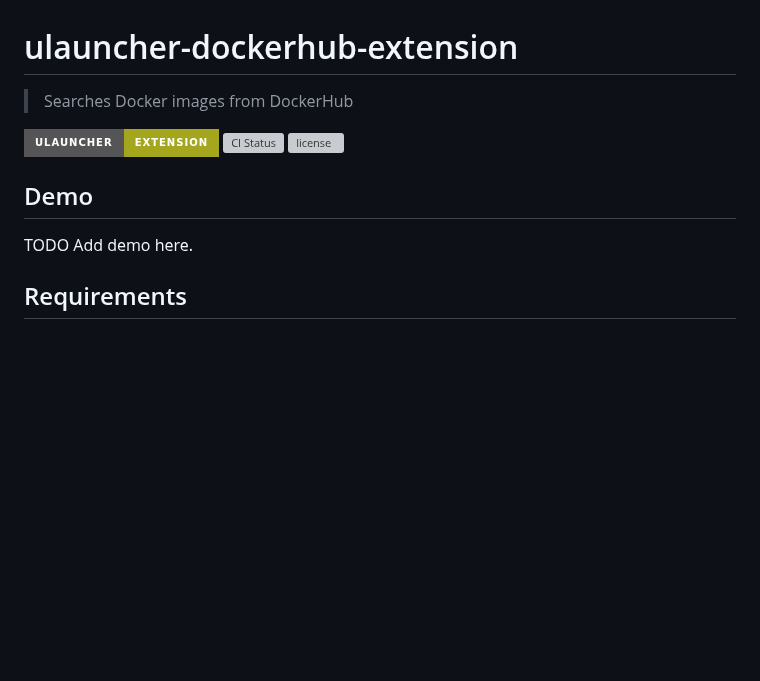
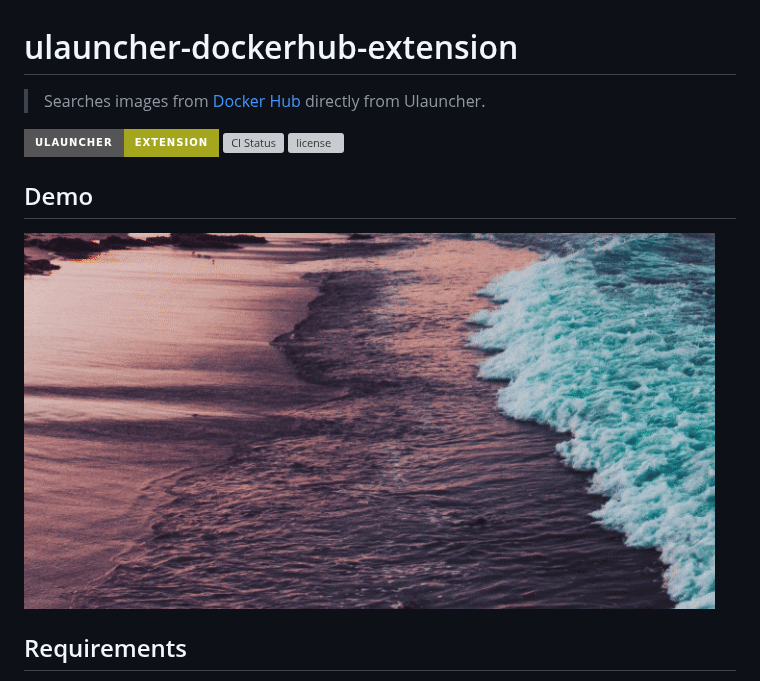
Before and after one commit to brpaz/ulauncher-dockerhub, a Markdown page: README.md, the part around the change. Rendered like a GitHub page; pictures changed too: demo.gif (added); badges without logos; blank space fills up the shorter version; grey boxes are pictures that could not be loaded.

```diff
--- a/README.md
+++ b/README.md
@@ -1,7 +1,6 @@
 # ulauncher-dockerhub-extension
 
-> Searches Docker images from DockerHub
-
+> Searches images from [Docker Hub](https://hub.docker.com/) directly from Ulauncher.
 
 [![Ulauncher Extension](https://img.shields.io/badge/Ulauncher-Extension-yellowgreen.svg?style=for-the-badge)](https://ext.ulauncher.io/)
 [![CI Status](https://img.shields.io/github/workflow/status/brpaz/ulauncher-dockerhub-extension/CI?color=orange&label=actions&logo=github&logoColor=orange&style=for-the-badge)](https://github.com/brpaz/ulauncher-dockerhub-extension)
@@ -9,7 +8,7 @@
 
 ## Demo
 
-TODO Add demo here.
+![demo](demo.gif)
 
 ## Requirements
 
```
Also changed, not shown: screenshot.png (added), 1 other file.
